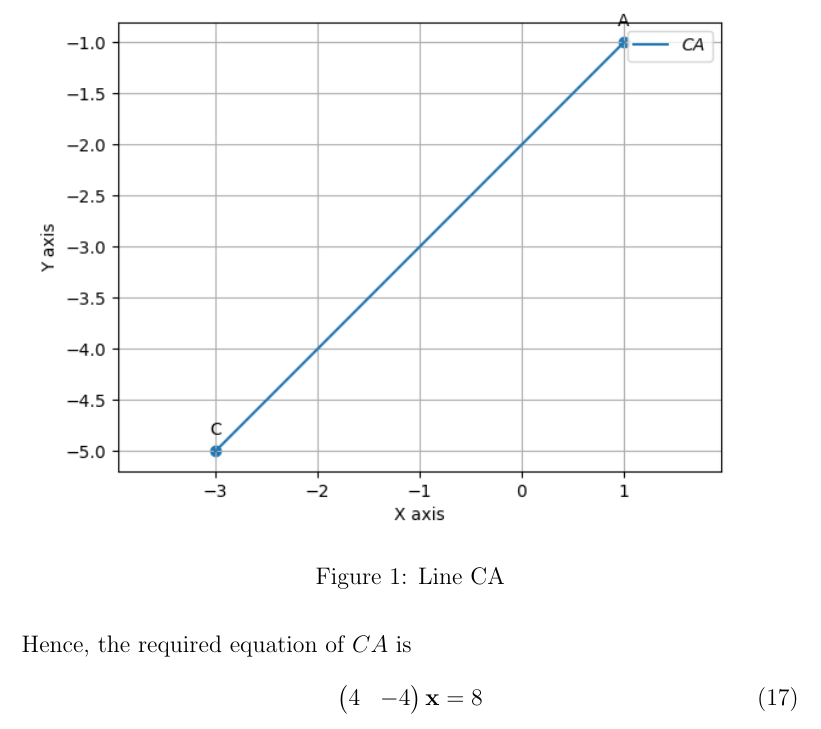
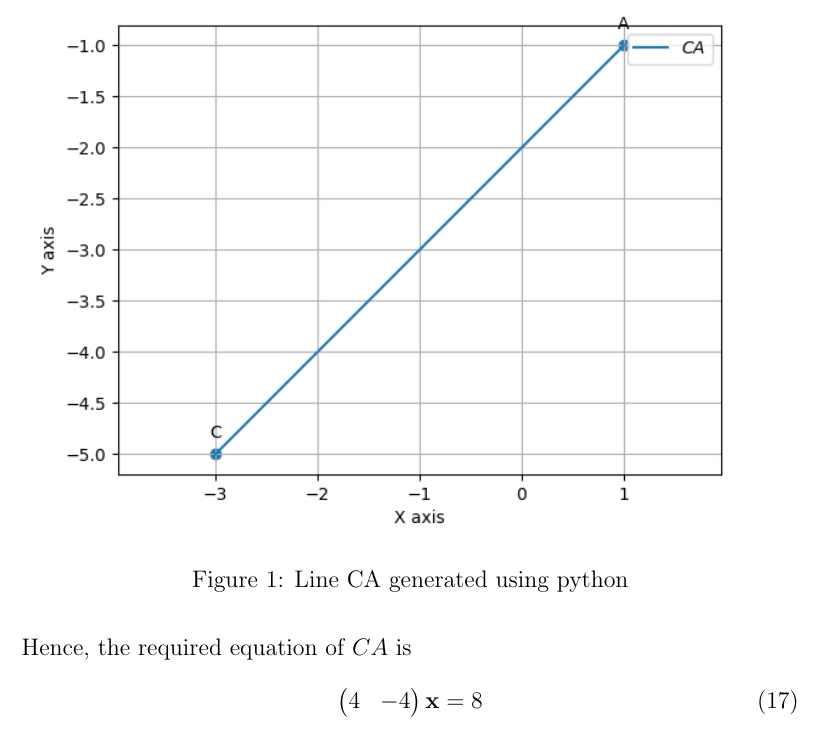
Before and after one commit to anupama1412/eqn, a LaTeX document (geometry/main.tex): part of page 2 of 2, cut so that both start at the same text. Compiled offline with pdfLaTeX.

Commit message:
Add files via upload

```diff
--- a/geometry/main.tex
+++ b/geometry/main.tex
@@ -105,8 +105,9 @@ Hence, the required equation of $CA$ is
 \myvec{4&-4}{\vec{x}} &= 8
 \end{align}
 \begin{figure}
+\centering
 \includegraphics[width=\columnwidth]{./figs/fig.png}
-\caption{Line CA}
+\caption{Line CA generated using python}
 \label{fig: line_CA_py}
 \end{figure}
 \end{document}
```
